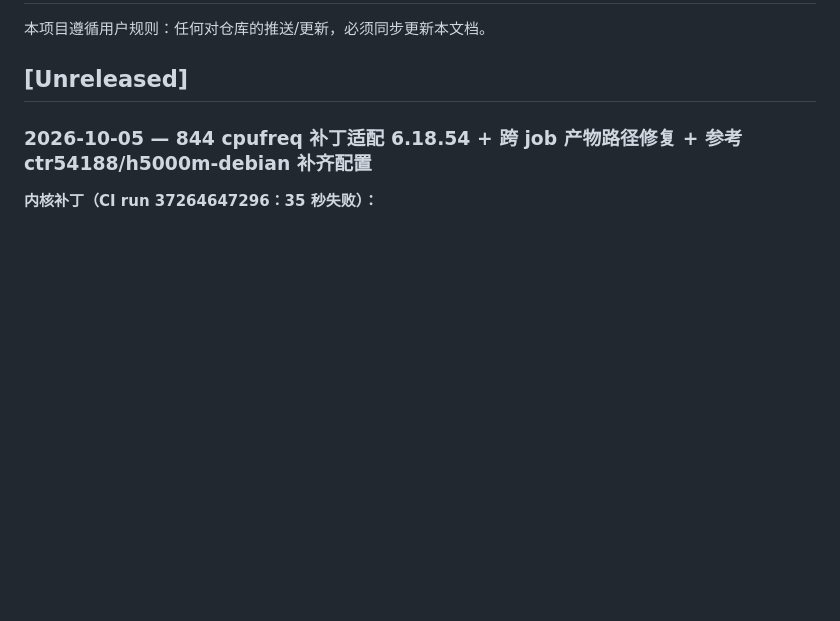
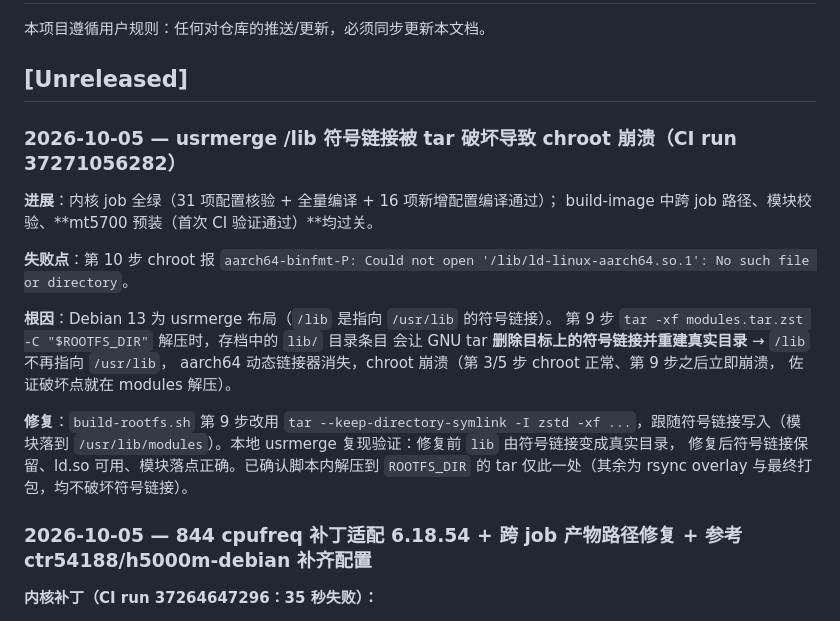
Before and after one commit to LianXia233/test, a Markdown page: CHANGELOG.md, the part around the change. Rendered like a GitHub page; blank space fills up the shorter version.

Commit message:
docs: CHANGELOG 记录 usrmerge /lib 符号链接被 tar 破坏的修复（run 37271056282）

```diff
--- a/CHANGELOG.md
+++ b/CHANGELOG.md
@@ -3,6 +3,26 @@
 本项目遵循用户规则：任何对仓库的推送/更新，必须同步更新本文档。
 
 ## [Unreleased]
+
+### 2026-10-05 — usrmerge /lib 符号链接被 tar 破坏导致 chroot 崩溃（CI run 37271056282）
+
+**进展**：内核 job 全绿（31 项配置核验 + 全量编译 + 16 项新增配置编译通过）；
+build-image 中跨 job 路径、模块校验、**mt5700 预装（首次 CI 验证通过）**均过关。
+
+**失败点**：第 10 步 chroot 报
+`aarch64-binfmt-P: Could not open '/lib/ld-linux-aarch64.so.1': No such file or directory`。
+
+**根因**：Debian 13 为 usrmerge 布局（`/lib` 是指向 `/usr/lib` 的符号链接）。
+第 9 步 `tar -xf modules.tar.zst -C "$ROOTFS_DIR"` 解压时，存档中的 `lib/` 目录条目
+会让 GNU tar **删除目标上的符号链接并重建真实目录** → `/lib` 不再指向 `/usr/lib`，
+aarch64 动态链接器消失，chroot 崩溃（第 3/5 步 chroot 正常、第 9 步之后立即崩溃，
+佐证破坏点就在 modules 解压）。
+
+**修复**：`build-rootfs.sh` 第 9 步改用
+`tar --keep-directory-symlink -I zstd -xf ...`，跟随符号链接写入（模块落到
+`/usr/lib/modules`）。本地 usrmerge 复现验证：修复前 `lib` 由符号链接变成真实目录，
+修复后符号链接保留、ld.so 可用、模块落点正确。已确认脚本内解压到 `ROOTFS_DIR`
+的 tar 仅此一处（其余为 rsync overlay 与最终打包，均不破坏符号链接）。
 
 ### 2026-10-05 — 844 cpufreq 补丁适配 6.18.54 + 跨 job 产物路径修复 + 参考 ctr54188/h5000m-debian 补齐配置
 
```
